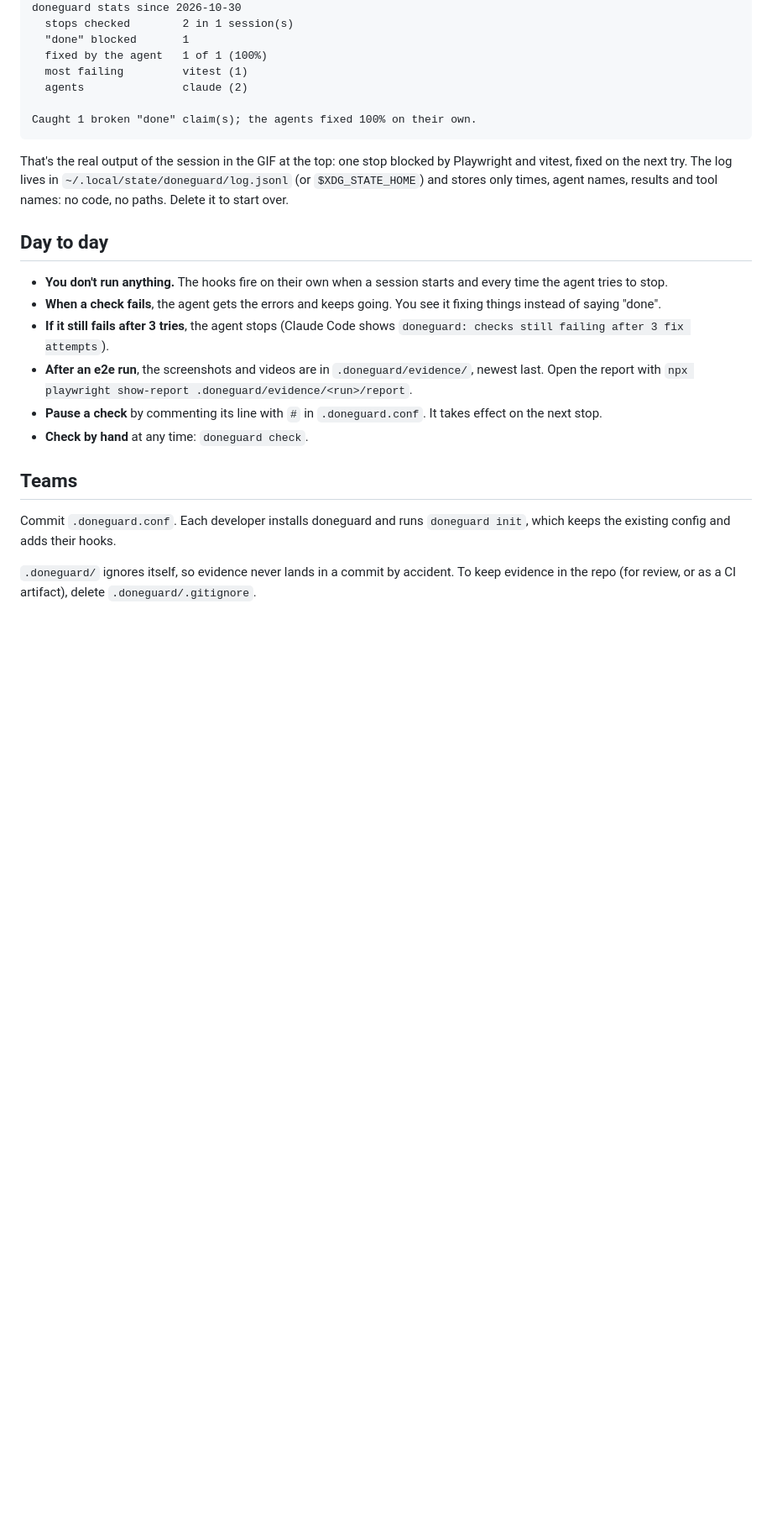
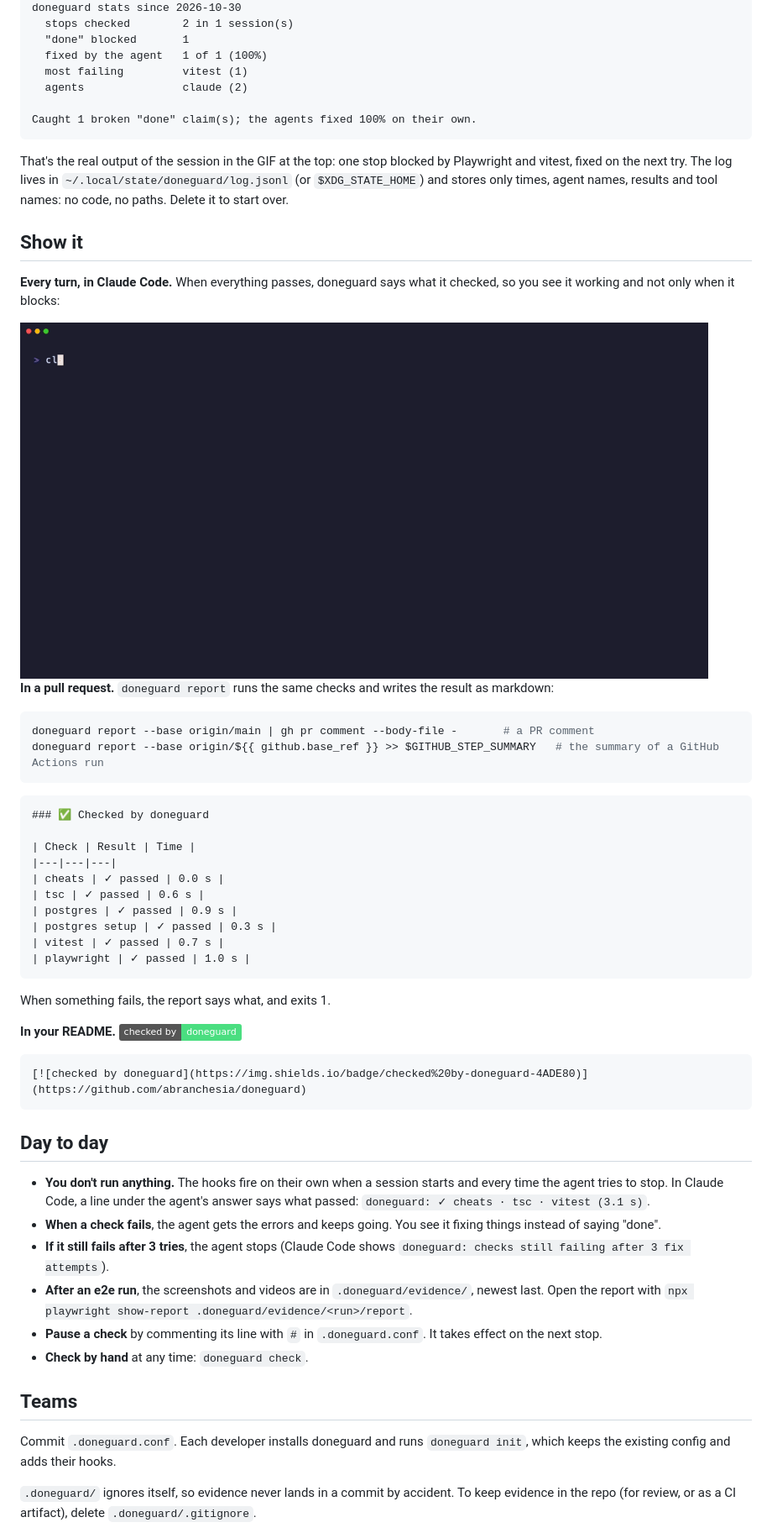
Before and after one commit to abranchesia/doneguard, a Markdown page: README.md, the part around one of its changes. Shown at 84% size. Drawn GitHub-style; pictures changed too: demo/receipt.gif (added); badges without logos; blank space fills up the shorter version.

Commit message:
Receipt in Claude Code, doneguard report, README badge

````diff
--- a/README.md
+++ b/README.md
@@ -290,9 +290,43 @@ Caught 1 broken "done" claim(s); the agents fixed 100% on their own.
 
 That's the real output of the session in the GIF at the top: one stop blocked by Playwright and vitest, fixed on the next try. The log lives in `~/.local/state/doneguard/log.jsonl` (or `$XDG_STATE_HOME`) and stores only times, agent names, results and tool names: no code, no paths. Delete it to start over.
 
+## Show it
+
+**Every turn, in Claude Code.** When everything passes, doneguard says what it checked, so you see it working and not only when it blocks:
+
+<img src="https://raw.githubusercontent.com/abranchesia/doneguard/main/demo/receipt.gif" alt="Claude Code adds a comment to cart.ts and stops; under its answer: Stop says: doneguard: ✓ cheats · tsc · postgres · vitest · playwright (4.8 s); e2e passed, evidence in .doneguard/evidence/…" width="820">
+
+**In a pull request.** `doneguard report` runs the same checks and writes the result as markdown:
+
+```bash
+doneguard report --base origin/main | gh pr comment --body-file -       # a PR comment
+doneguard report --base origin/${{ github.base_ref }} >> $GITHUB_STEP_SUMMARY   # the summary of a GitHub Actions run
+```
+
+```markdown
+### ✅ Checked by doneguard
+
+| Check | Result | Time |
+|---|---|---|
+| cheats | ✓ passed | 0.0 s |
+| tsc | ✓ passed | 0.6 s |
+| postgres | ✓ passed | 0.9 s |
+| postgres setup | ✓ passed | 0.3 s |
+| vitest | ✓ passed | 0.7 s |
+| playwright | ✓ passed | 1.0 s |
+```
+
+When something fails, the report says what, and exits 1.
+
+**In your README.** [![checked by doneguard](https://img.shields.io/badge/checked%20by-doneguard-4ADE80)](https://github.com/abranchesia/doneguard)
+
+```markdown
+[![checked by doneguard](https://img.shields.io/badge/checked%20by-doneguard-4ADE80)](https://github.com/abranchesia/doneguard)
+```
+
 ## Day to day
 
-- **You don't run anything.** The hooks fire on their own when a session starts and every time the agent tries to stop.
+- **You don't run anything.** The hooks fire on their own when a session starts and every time the agent tries to stop. In Claude Code, a line under the agent's answer says what passed: `doneguard: ✓ cheats · tsc · vitest (3.1 s)`.
 - **When a check fails**, the agent gets the errors and keeps going. You see it fixing things instead of saying "done".
 - **If it still fails after 3 tries**, the agent stops (Claude Code shows `doneguard: checks still failing after 3 fix attempts`).
 - **After an e2e run**, the screenshots and videos are in `.doneguard/evidence/`, newest last. Open the report with `npx playwright show-report .doneguard/evidence/<run>/report`.
````
Also changed, not shown: other parts of README.md (+4 -3 lines), CHANGELOG.md (+6 -0 lines), 3 other files.
